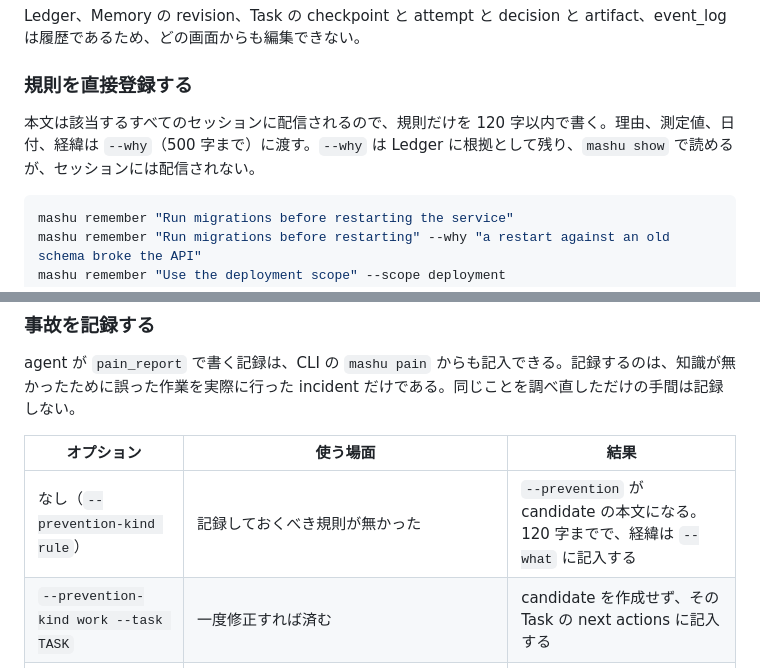
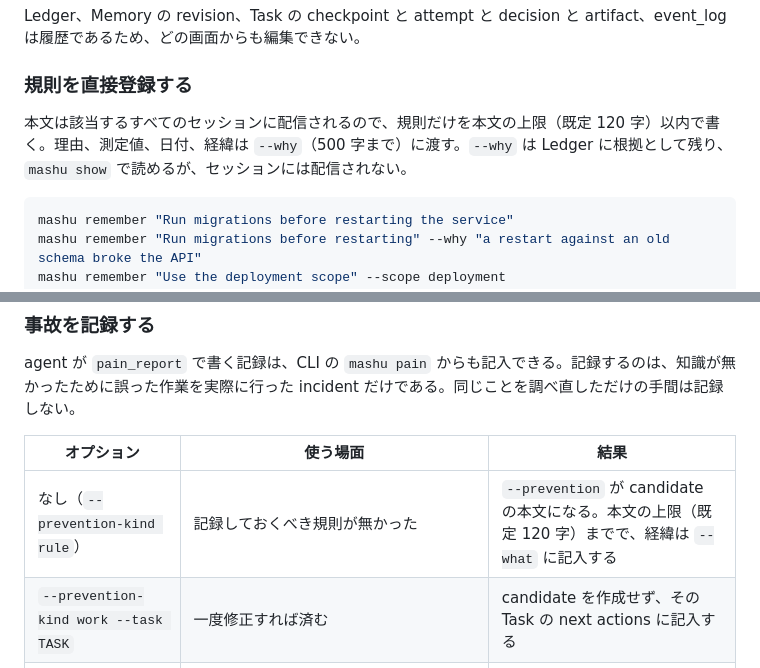
Before and after one commit to unknowns53/mashu, a Markdown page: README.md, 2 parts joined by grey strips. Rendered like a GitHub page.

```diff
--- a/README.md
+++ b/README.md
@@ -194,7 +194,7 @@ Ledger、Memory の revision、Task の checkpoint と attempt と decision と
 
 ### 規則を直接登録する
 
-本文は該当するすべてのセッションに配信されるので、規則だけを 120 字以内で書く。理由、測定値、日付、経緯は `--why`（500 字まで）に渡す。`--why` は Ledger に根拠として残り、`mashu show` で読めるが、セッションには配信されない。
+本文は該当するすべてのセッションに配信されるので、規則だけを本文の上限（既定 120 字）以内で書く。理由、測定値、日付、経緯は `--why`（500 字まで）に渡す。`--why` は Ledger に根拠として残り、`mashu show` で読めるが、セッションには配信されない。
 
 ~~~bash
 mashu remember "Run migrations before restarting the service"
@@ -217,7 +217,7 @@ agent が `pain_report` で書く記録は、CLI の `mashu pain` からも記
 
 | オプション | 使う場面 | 結果 |
 |---|---|---|
-| なし（`--prevention-kind rule`） | 記録しておくべき規則が無かった | `--prevention` が candidate の本文になる。120 字までで、経緯は `--what` に記入する |
+| なし（`--prevention-kind rule`） | 記録しておくべき規則が無かった | `--prevention` が candidate の本文になる。本文の上限（既定 120 字）までで、経緯は `--what` に記入する |
 | `--prevention-kind work --task TASK` | 一度修正すれば済む | candidate を作成せず、その Task の next actions に記入する |
 | `--violated MEMORY` | 配信された Memory が遵守されなかった | candidate を作らず、配信の失敗の疑いとして記録する |
 | `--ignored-task TASK` | Task の decisions や attempts に書いてあったのに活用しなかった。decision が一つに絞れるときは `--ignored-decision` も添える | candidate を作らず、活用されなかった知識としてカウント |
```
Also changed, not shown: docs/memory.md (+4 -4 lines).
